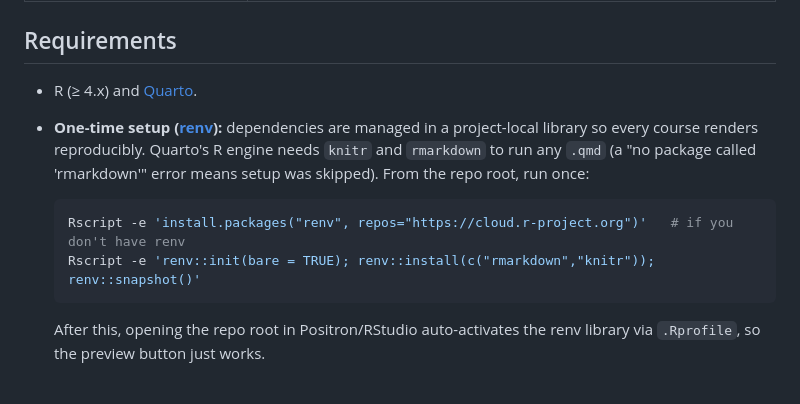
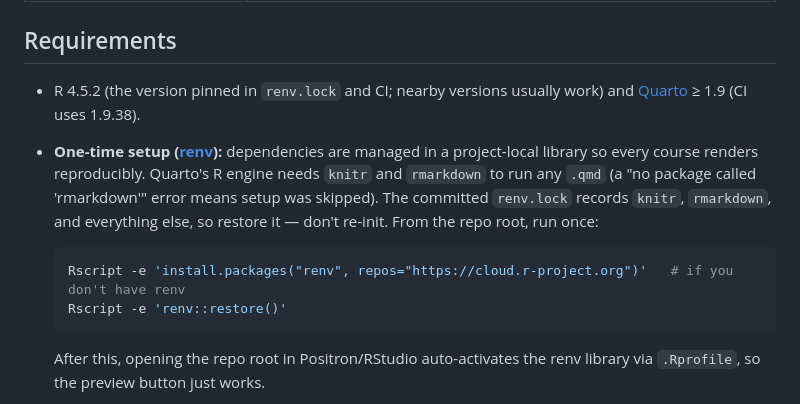
Before and after one commit to radlinsky/professor-claude, a Markdown page: README.md, the part around the change. Rendered like a GitHub page.

````diff
--- a/README.md
+++ b/README.md
@@ -92,15 +92,18 @@ a written request (`logistic-regression`, from
 
 ## Requirements
 
-- R (≥ 4.x) and [Quarto](https://quarto.org).
+- R 4.5.2 (the version pinned in `renv.lock` and CI; nearby versions usually work)
+  and [Quarto](https://quarto.org) ≥ 1.9 (CI uses 1.9.38).
 - **One-time setup ([renv](https://rstudio.github.io/renv/)):** dependencies are
   managed in a project-local library so every course renders reproducibly. Quarto's
   R engine needs `knitr` and `rmarkdown` to run any `.qmd` (a "no package called
-  'rmarkdown'" error means setup was skipped). From the repo root, run once:
+  'rmarkdown'" error means setup was skipped). The committed `renv.lock` records
+  `knitr`, `rmarkdown`, and everything else, so restore it — don't re-init. From the
+  repo root, run once:
 
   ```bash
   Rscript -e 'install.packages("renv", repos="https://cloud.r-project.org")'   # if you don't have renv
-  Rscript -e 'renv::init(bare = TRUE); renv::install(c("rmarkdown","knitr")); renv::snapshot()'
+  Rscript -e 'renv::restore()'
   ```
 
   After this, opening the repo root in Positron/RStudio auto-activates the renv
````
Also changed, not shown: CLAUDE.md (+9 -3 lines).
